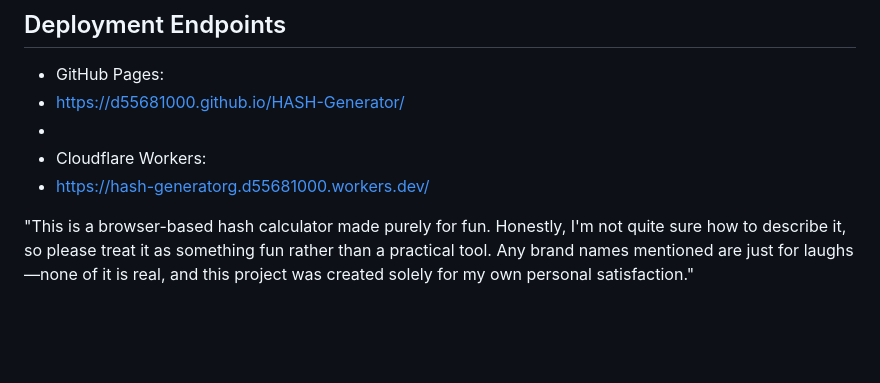
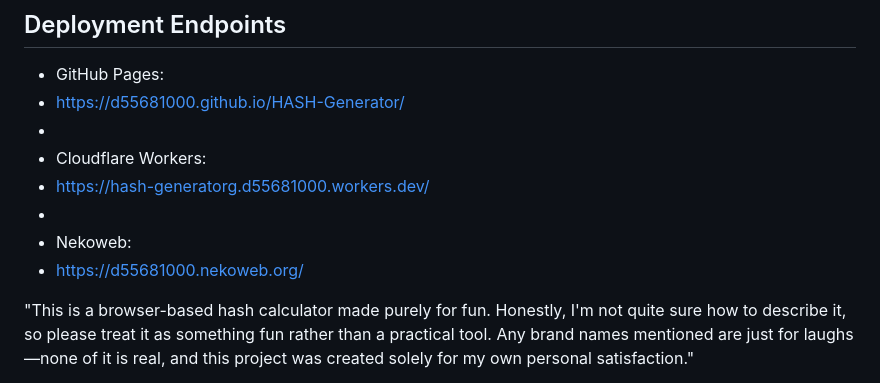
Before and after one commit to d55681000/HASH-Generator, a Markdown page: README.md, the part around the change. Rendered like a GitHub page; blank space fills up the shorter version.

```diff
--- a/README.md
+++ b/README.md
@@ -996,6 +996,9 @@ The system panel is refreshed once per second.
 -
 - Cloudflare Workers:
 - https://hash-generatorg.d55681000.workers.dev/
+-
+- Nekoweb:
+- https://d55681000.nekoweb.org/
 
 
 
```
